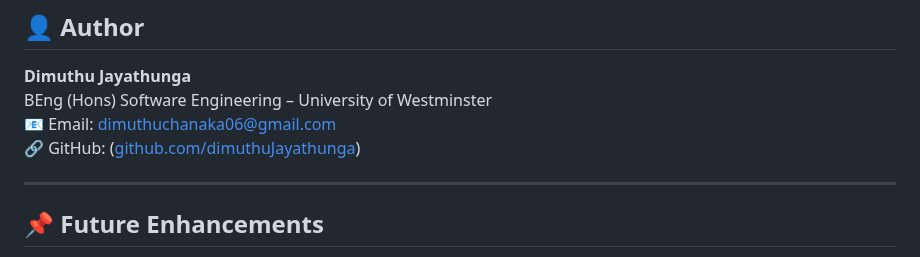
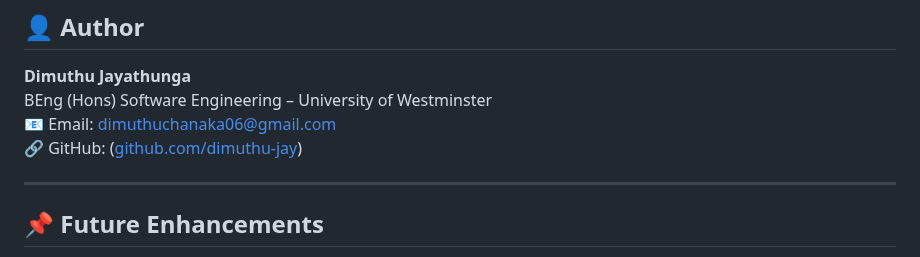
Before and after one commit to dimuthu-jay/FaceCx, a Markdown page: README.md, the part around the change. GitHub-like rendering.

Commit message:
Update README.md
change user name(git)

```diff
--- a/README.md
+++ b/README.md
@@ -116,7 +116,7 @@ python app.py
 **Dimuthu Jayathunga**
 BEng (Hons) Software Engineering – University of Westminster
 📧 Email: dimuthuchanaka06@gmail.com
-🔗 GitHub: ([github.com/dimuthuJayathunga](https://github.com/dimuthuJayathunga))
+🔗 GitHub: ([github.com/dimuthu-jay](https://github.com/dimuthu-jay))
 
 ---
 
```
